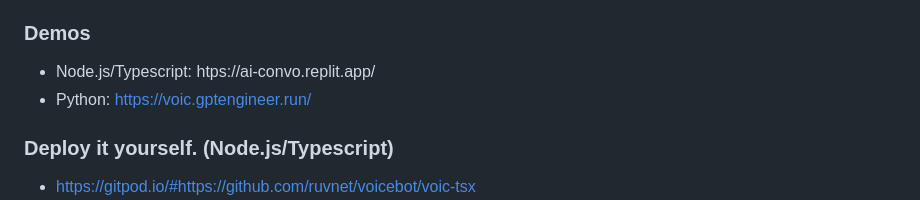
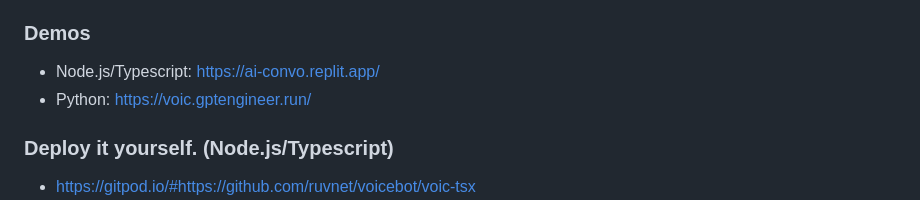
Before and after one commit to ruvnet/voicebot, a Markdown page: README.md, the part around the change. Rendered like a GitHub page.

Commit message:
Update README.md
fixed typo

```diff
--- a/README.md
+++ b/README.md
@@ -3,7 +3,7 @@
 This application allows users to practice mock interviews or engage in various AI-driven conversations over the phone. It utilizes Flask as the backend framework and a third-party API for handling phone calls and voice interactions.
 
 ### Demos
-- Node.js/Typescript: htps://ai-convo.replit.app/
+- Node.js/Typescript: https://ai-convo.replit.app/
 - Python: https://voic.gptengineer.run/
 
 ### Deploy it yourself. (Node.js/Typescript)
```
